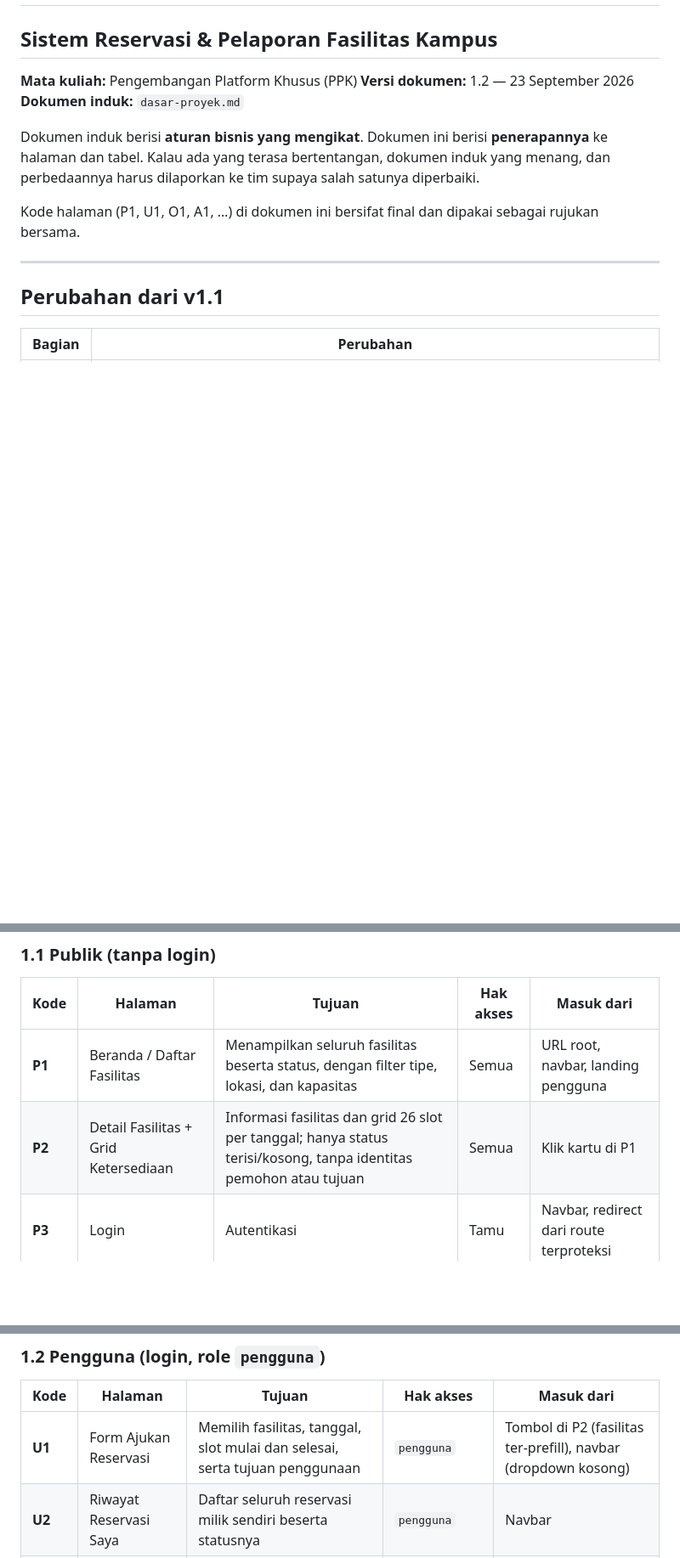
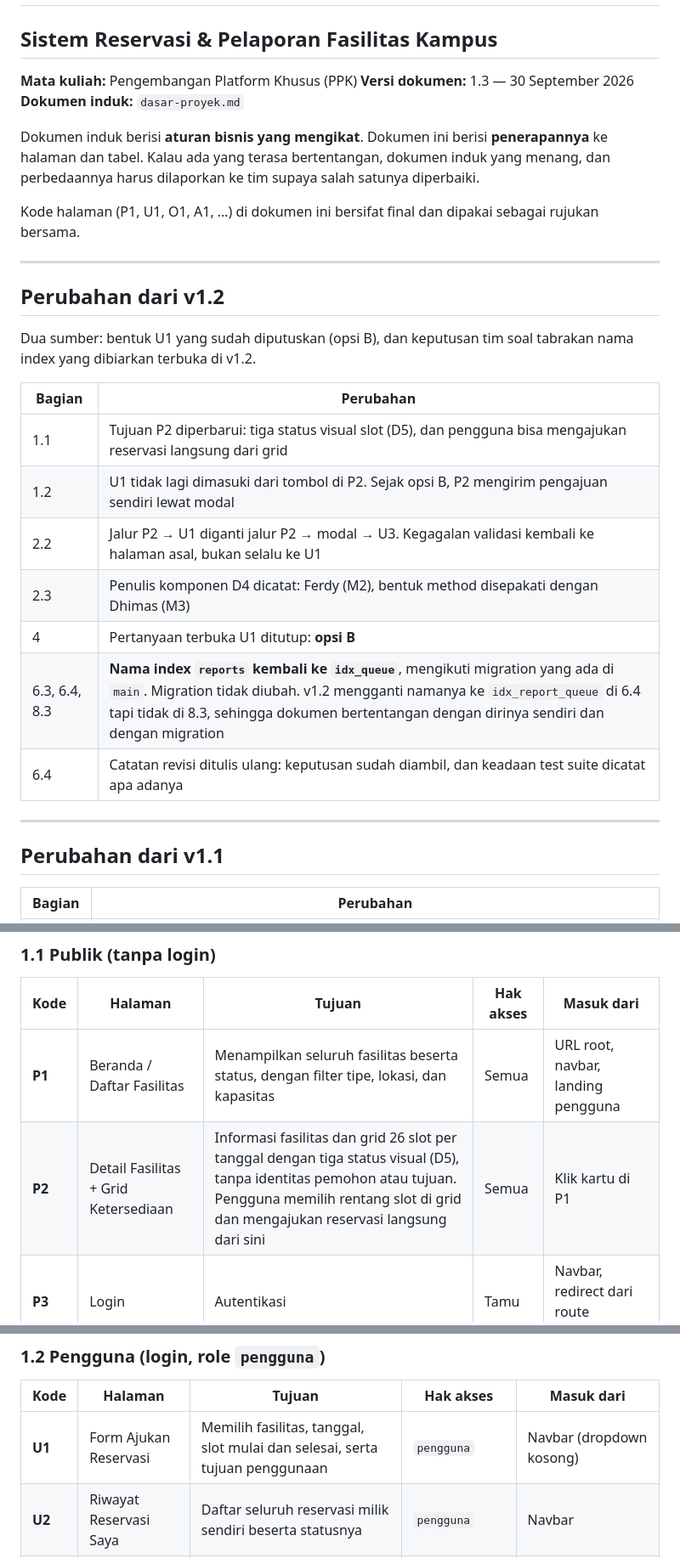
Before and after one commit to PPK-06/reservasi-fasilitas-kampus, a Markdown page: docs/halaman-navigasi-dan-skema.md, 3 parts joined by grey strips. Shown at 85% size. Rendered like a GitHub page; blank space fills up the shorter version.

```diff
--- a/docs/halaman-navigasi-dan-skema.md
+++ b/docs/halaman-navigasi-dan-skema.md
@@ -2,12 +2,28 @@
 ## Sistem Reservasi & Pelaporan Fasilitas Kampus
 
 **Mata kuliah:** Pengembangan Platform Khusus (PPK)
-**Versi dokumen:** 1.2 — 23 September 2026
+**Versi dokumen:** 1.3 — 30 September 2026
 **Dokumen induk:** `dasar-proyek.md`
 
 Dokumen induk berisi **aturan bisnis yang mengikat**. Dokumen ini berisi **penerapannya** ke halaman dan tabel. Kalau ada yang terasa bertentangan, dokumen induk yang menang, dan perbedaannya harus dilaporkan ke tim supaya salah satunya diperbaiki.
 
 Kode halaman (P1, U1, O1, A1, …) di dokumen ini bersifat final dan dipakai sebagai rujukan bersama.
+
+---
+
+## Perubahan dari v1.2
+
+Dua sumber: bentuk U1 yang sudah diputuskan (opsi B), dan keputusan tim soal tabrakan nama index yang dibiarkan terbuka di v1.2.
+
+| Bagian | Perubahan |
+|---|---|
+| 1.1 | Tujuan P2 diperbarui: tiga status visual slot (D5), dan pengguna bisa mengajukan reservasi langsung dari grid |
+| 1.2 | U1 tidak lagi dimasuki dari tombol di P2. Sejak opsi B, P2 mengirim pengajuan sendiri lewat modal |
+| 2.2 | Jalur P2 → U1 diganti jalur P2 → modal → U3. Kegagalan validasi kembali ke halaman asal, bukan selalu ke U1 |
+| 2.3 | Penulis komponen D4 dicatat: Ferdy (M2), bentuk method disepakati dengan Dhimas (M3) |
+| 4 | Pertanyaan terbuka U1 ditutup: **opsi B** |
+| 6.3, 6.4, 8.3 | **Nama index `reports` kembali ke `idx_queue`**, mengikuti migration yang ada di `main`. Migration tidak diubah. v1.2 mengganti namanya ke `idx_report_queue` di 6.4 tapi tidak di 8.3, sehingga dokumen bertentangan dengan dirinya sendiri dan dengan migration |
+| 6.4 | Catatan revisi ditulis ulang: keputusan sudah diambil, dan keadaan test suite dicatat apa adanya |
 
 ---
 
@@ -39,7 +55,7 @@ Kode halaman (P1, U1, O1, A1, …) di dokumen ini bersifat final dan dipakai seb
 | Kode | Halaman | Tujuan | Hak akses | Masuk dari |
 |---|---|---|---|---|
 | **P1** | Beranda / Daftar Fasilitas | Menampilkan seluruh fasilitas beserta status, dengan filter tipe, lokasi, dan kapasitas | Semua | URL root, navbar, landing pengguna |
-| **P2** | Detail Fasilitas + Grid Ketersediaan | Informasi fasilitas dan grid 26 slot per tanggal; hanya status terisi/kosong, tanpa identitas pemohon atau tujuan | Semua | Klik kartu di P1 |
+| **P2** | Detail Fasilitas + Grid Ketersediaan | Informasi fasilitas dan grid 26 slot per tanggal dengan tiga status visual (D5), tanpa identitas pemohon atau tujuan. Pengguna memilih rentang slot di grid dan mengajukan reservasi langsung dari sini | Semua | Klik kartu di P1 |
 | **P3** | Login | Autentikasi | Tamu | Navbar, redirect dari route terproteksi |
 | **P4** | Registrasi Mandiri | Membuat akun berstatus `pending` | Tamu | Tautan di P3 |
 
@@ -49,7 +65,7 @@ P1 dan P2 **dipakai ulang oleh pengguna yang sudah login**; yang berubah hanya m
 
 | Kode | Halaman | Tujuan | Hak akses | Masuk dari |
 |---|---|---|---|---|
-| **U1** | Form Ajukan Reservasi | Memilih fasilitas, tanggal, slot mulai dan selesai, serta tujuan penggunaan | `pengguna` | Tombol di P2 (fasilitas ter-prefill), navbar (dropdown kosong) |
+| **U1** | Form Ajukan Reservasi | Memilih fasilitas, tanggal, slot mulai dan selesai, serta tujuan penggunaan | `pengguna` | Navbar (dropdown kosong) |
 | **U2** | Riwayat Reservasi Saya | Daftar seluruh reservasi milik sendiri beserta statusnya | `pengguna` | Navbar |
 | **U3** | Detail Reservasi Saya | Detail lengkap satu reservasi, termasuk alasan penolakan atau pembatalan | `pengguna`, hanya miliknya | Klik baris di U2 |
 | **U4** | Form Lapor Kerusakan | Kategori, deskripsi, dan unggah 1–3 foto | `pengguna` | Tombol di P2 (fasilitas ter-prefill), navbar |
```
Also changed, not shown: other parts of docs/halaman-navigasi-dan-skema.md (+23 -12 lines).
